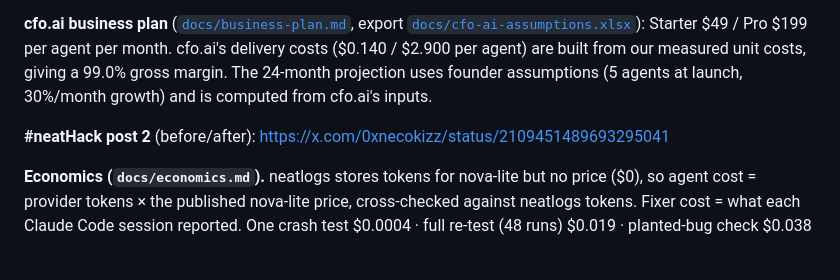
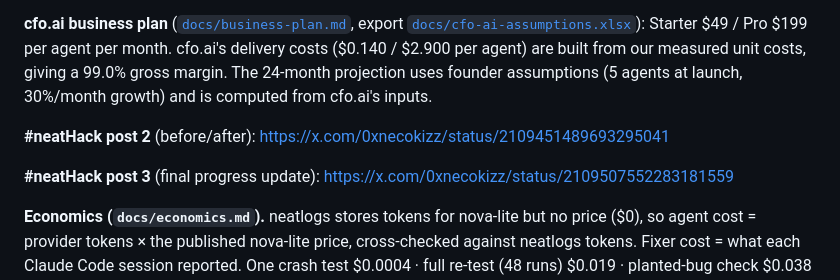
Before and after one commit to NECOKIZZ/Crashworthy, a Markdown page: hackathon.md, the part around the change. Drawn GitHub-style; blank space fills up the shorter version.

Commit message:
Build log: link #neatHack post 3
Co-Authored-By: Claude Opus 5.5 <noreply@anthropic.com>
Claude-Session: https://claude.ai/code/session_01NaVLmkVNszmMdFEDxu6fWX
Entire-Checkpoint: c2179c3d7c7b

```diff
--- a/hackathon.md
+++ b/hackathon.md
@@ -88,6 +88,8 @@ Every round's evidence came from failing traces read back from neatlogs, plus `e
 
 **#neatHack post 2** (before/after): https://x.com/0xnecokizz/status/2109451489693295041
 
+**#neatHack post 3** (final progress update): https://x.com/0xnecokizz/status/2109507552283181559
+
 **Economics (`docs/economics.md`).** neatlogs stores tokens for nova-lite but no price ($0), so agent cost = provider tokens × the published nova-lite price, cross-checked against neatlogs tokens. Fixer cost = what each Claude Code session reported. One crash test $0.0004 · full re-test (48 runs) $0.019 · planted-bug check $0.038 · **one certification $0.058** · one repair round $0.153 · 9-round repair $1.38. For reference, the same agent on claude-haiku costs $0.0074/task (a re-test ≈ $0.36).
 
 ## Demo
```
